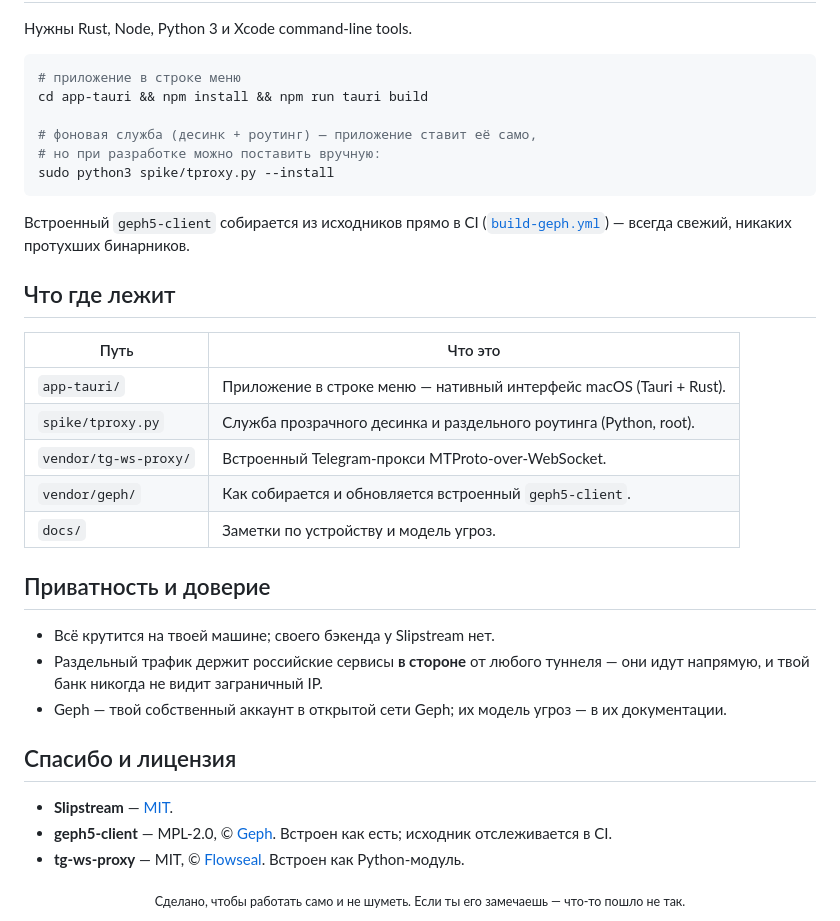
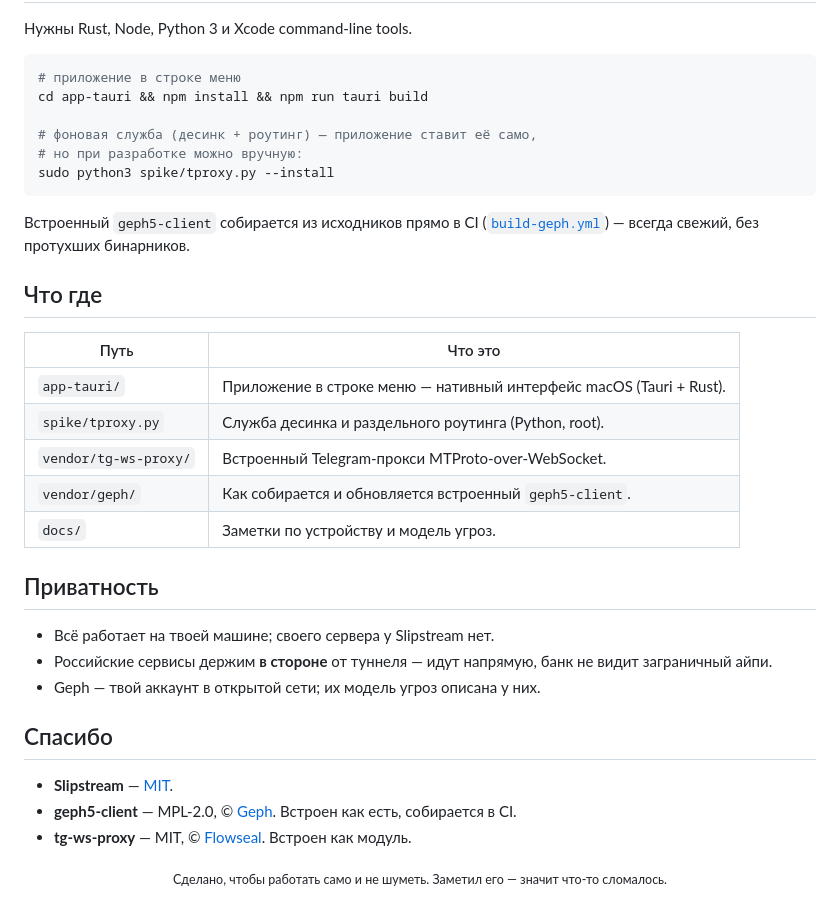
Before and after one commit to aiwaki/slipstream, a Markdown page: README.md, the part around one of its changes. Rendered like a GitHub page.

````diff
--- a/README.md
+++ b/README.md
@@ -93,34 +91,34 @@ Slipstream — приложение в строке меню macOS. Оно не
 cd app-tauri && npm install && npm run tauri build
 
 # фоновая служба (десинк + роутинг) — приложение ставит её само,
-# но при разработке можно поставить вручную:
+# но при разработке можно вручную:
 sudo python3 spike/tproxy.py --install
 ```
 
 Встроенный `geph5-client` собирается из исходников прямо в CI
-([`build-geph.yml`](.github/workflows/build-geph.yml)) — всегда свежий, никаких
+([`build-geph.yml`](.github/workflows/build-geph.yml)) — всегда свежий, без
 протухших бинарников.
 
-## Что где лежит
+## Что где
 
 | Путь | Что это |
 |------|---------|
 | `app-tauri/` | Приложение в строке меню — нативный интерфейс macOS (Tauri + Rust). |
-| `spike/tproxy.py` | Служба прозрачного десинка и раздельного роутинга (Python, root). |
+| `spike/tproxy.py` | Служба десинка и раздельного роутинга (Python, root). |
 | `vendor/tg-ws-proxy/` | Встроенный Telegram-прокси MTProto-over-WebSocket. |
 | `vendor/geph/` | Как собирается и обновляется встроенный `geph5-client`. |
 | `docs/` | Заметки по устройству и модель угроз. |
 
-## Приватность и доверие
+## Приватность
 
-- Всё крутится на твоей машине; своего бэкенда у Slipstream нет.
-- Раздельный трафик держит российские сервисы **в стороне** от любого туннеля — они идут напрямую, и твой банк никогда не видит заграничный IP.
-- Geph — твой собственный аккаунт в открытой сети Geph; их модель угроз — в их документации.
+- Всё работает на твоей машине; своего сервера у Slipstream нет.
+- Российские сервисы держим **в стороне** от туннеля — идут напрямую, банк не видит заграничный айпи.
+- Geph — твой аккаунт в открытой сети; их модель угроз описана у них.
 
-## Спасибо и лицензия
+## Спасибо
 
 - **Slipstream** — [MIT](LICENSE).
-- **geph5-client** — MPL-2.0, © [Geph](https://geph.io). Встроен как есть; исходник отслеживается в CI.
-- **tg-ws-proxy** — MIT, © [Flowseal](https://github.com/Flowseal/tg-ws-proxy). Встроен как Python-модуль.
+- **geph5-client** — MPL-2.0, © [Geph](https://geph.io). Встроен как есть, собирается в CI.
+- **tg-ws-proxy** — MIT, © [Flowseal](https://github.com/Flowseal/tg-ws-proxy). Встроен как модуль.
 
-<div align="center"><sub>Сделано, чтобы работать само и не шуметь. Если ты его замечаешь — что-то пошло не так.</sub></div>
+<div align="center"><sub>Сделано, чтобы работать само и не шуметь. Заметил его — значит что-то сломалось.</sub></div>
````
Also changed, not shown: other parts of README.md (+42 -44 lines), README.en.md (+4 -3 lines), docs/images/slipstream-banner-light.png (added), 3 other files.
